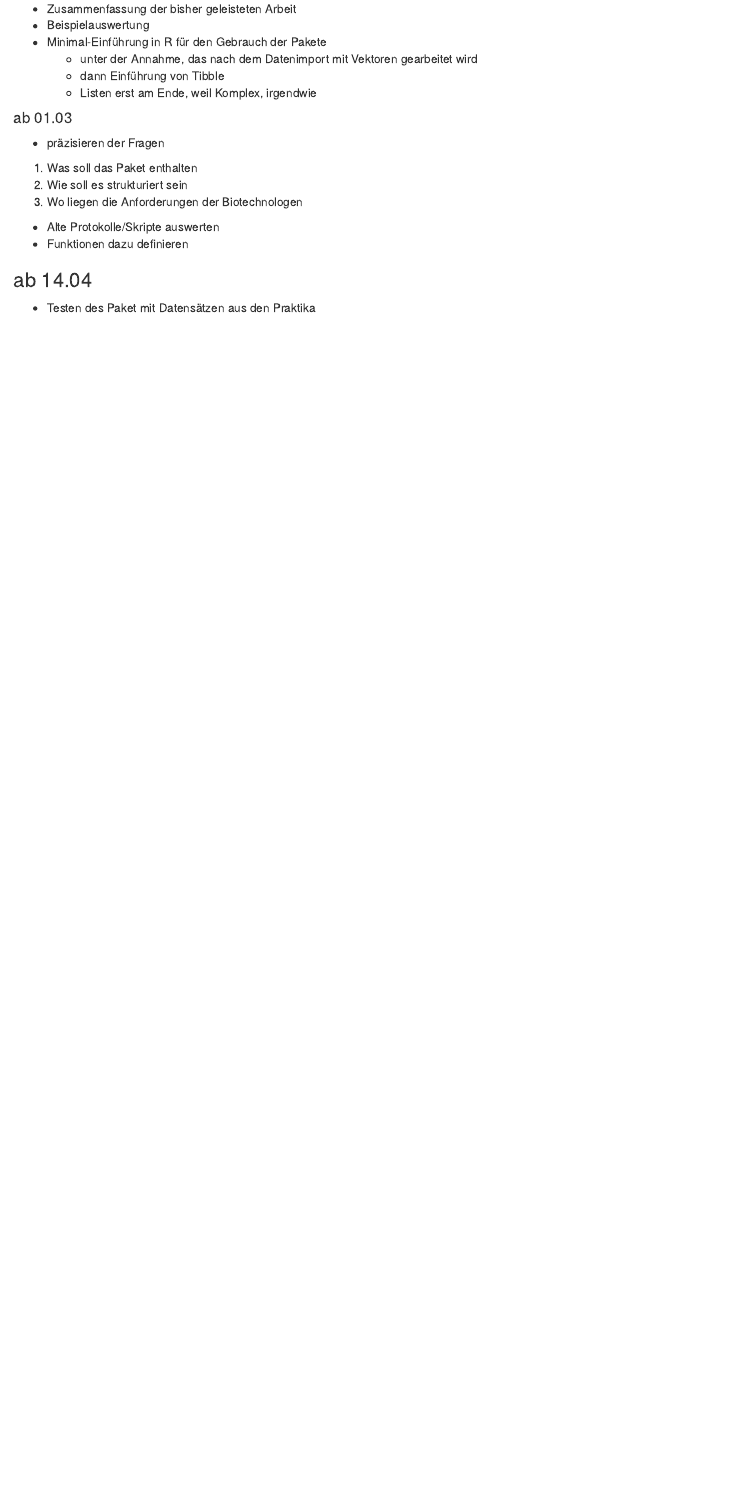
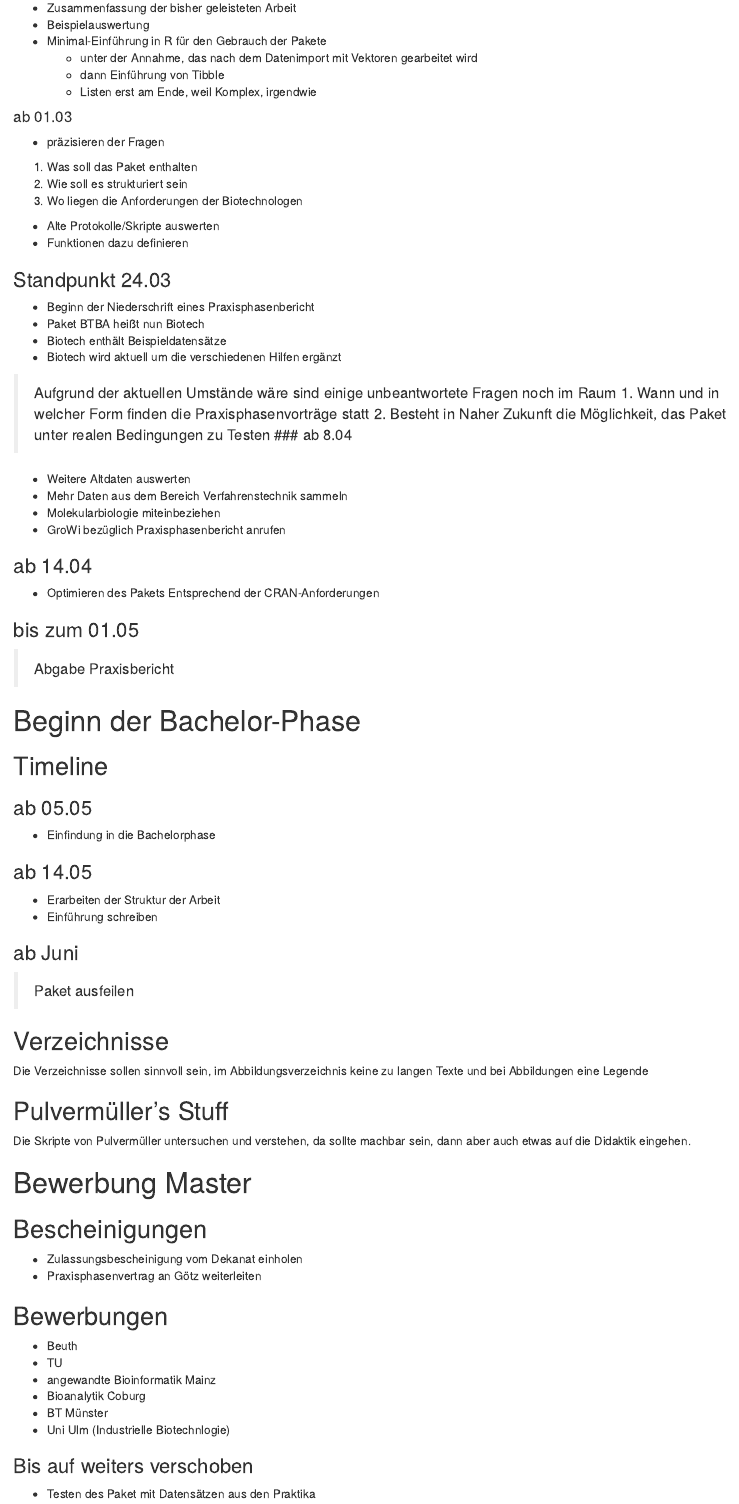
Before and after one commit to Utzi1/Arbeitsplan, an R Markdown document (Arbeitsplan.Rmd): the page in a window 1100 px wide, from 1260 px down before the commit and from 1220 px down after it, so that both start at the same text. Rendered offline with R 4.5, knitr and Pandoc, with nearby package versions; a font, style sheet, LaTeX package, included part or bibliography that could not be used is replaced or left out.

Commit message:
Update Mai

```diff
--- a/Arbeitsplan.Rmd
+++ b/Arbeitsplan.Rmd
@@ -90,8 +89,75 @@ Fragen:
 * Alte Protokolle/Skripte auswerten
 * Funktionen dazu definieren
 
+### Standpunkt 24.03
+
+* Beginn der Niederschrift eines Praxisphasenbericht
+* Paket BTBA heißt nun Biotech
+* Biotech enthält Beispieldatensätze
+* Biotech wird aktuell um die verschiedenen Hilfen ergänzt
+
+> Aufgrund der aktuellen Umstände wäre sind einige unbeantwortete Fragen noch im Raum
+> 1. Wann und in welcher Form finden die Praxisphasenvorträge statt
+> 2. Besteht in Naher Zukunft die Möglichkeit, das Paket unter realen Bedingungen zu Testen
+### ab 8.04
+
+* Weitere Altdaten auswerten
+* Mehr Daten aus dem Bereich Verfahrenstechnik sammeln
+* Molekularbiologie miteinbeziehen
+* GroWi bezüglich Praxisphasenbericht anrufen
 
 ### ab 14.04
+
+* Optimieren des Pakets Entsprechend der CRAN-Anforderungen
+
+### bis zum 01.05
+
+> Abgabe Praxisbericht
+
+# Beginn der Bachelor-Phase
+
+## Timeline
+
+### ab 05.05
+
+* Einfindung in die Bachelorphase
+
+### ab 14.05
+
+* Erarbeiten der Struktur der Arbeit
+* Einführung schreiben
+
+### ab Juni
+
+> Paket ausfeilen
+
+## Verzeichnisse
+Die Verzeichnisse sollen sinnvoll sein, im Abbildungsverzeichnis keine zu langen Texte und bei Abbildungen eine Legende
+
+## Pulvermüller's Stuff
+
+Die Skripte von Pulvermüller untersuchen und verstehen, da sollte machbar sein, dann aber auch etwas auf die Didaktik eingehen.
+
+
+# Bewerbung Master
+
+## Bescheinigungen
+
+* Zulassungsbescheinigung vom Dekanat einholen
+* Praxisphasenvertrag an Götz weiterleiten
+
+## Bewerbungen
+
+* Beuth
+* TU
+* angewandte Bioinformatik Mainz
+* Bioanalytik Coburg
+* BT Münster
+* Uni Ulm (Industrielle Biotechnlogie)
+
+
+
+### Bis auf weiters verschoben
 
 * Testen des Paket mit Datensätzen aus den Praktika
 *
```
Also changed, not shown: Arbeitsplan.Rmd (1 more changed lines).
